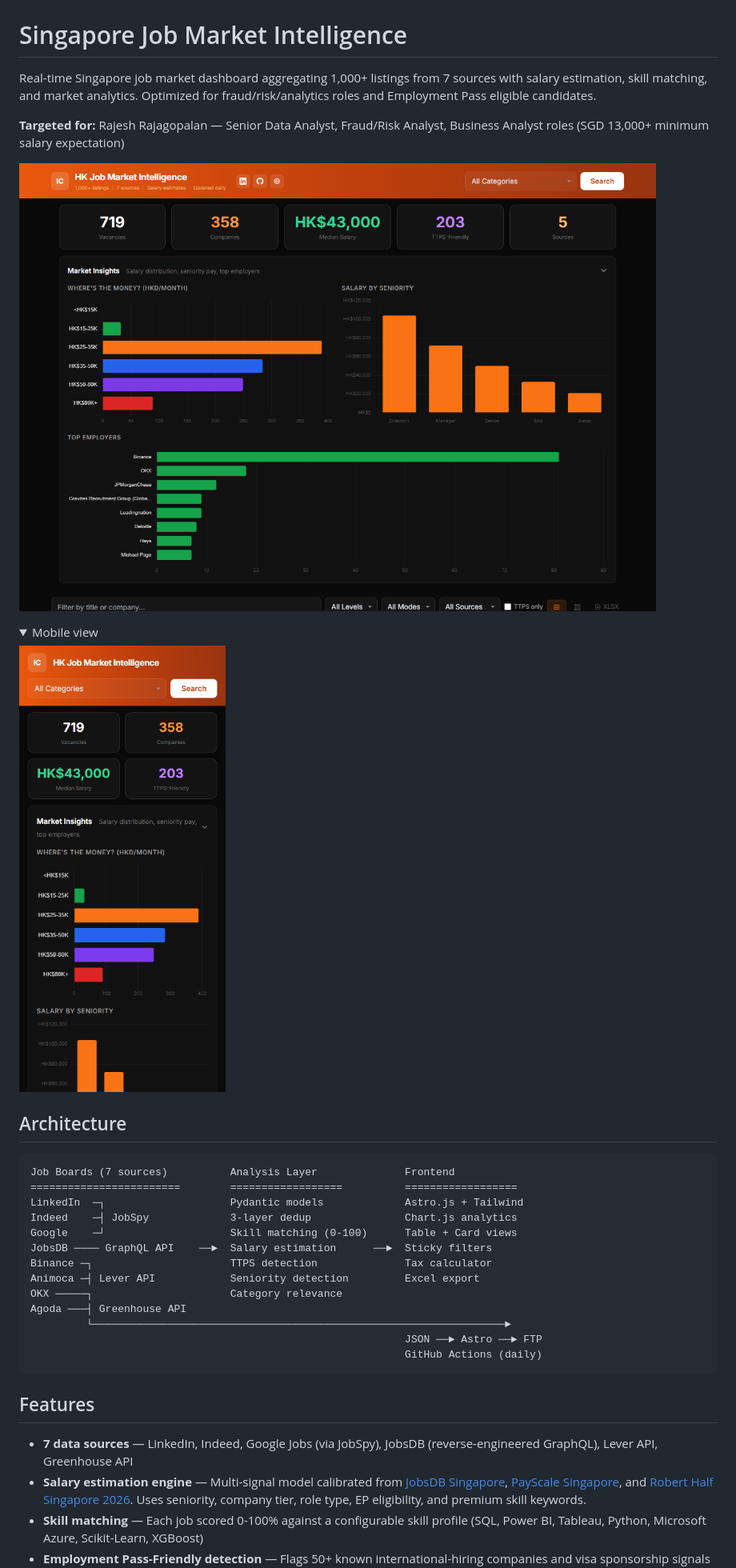
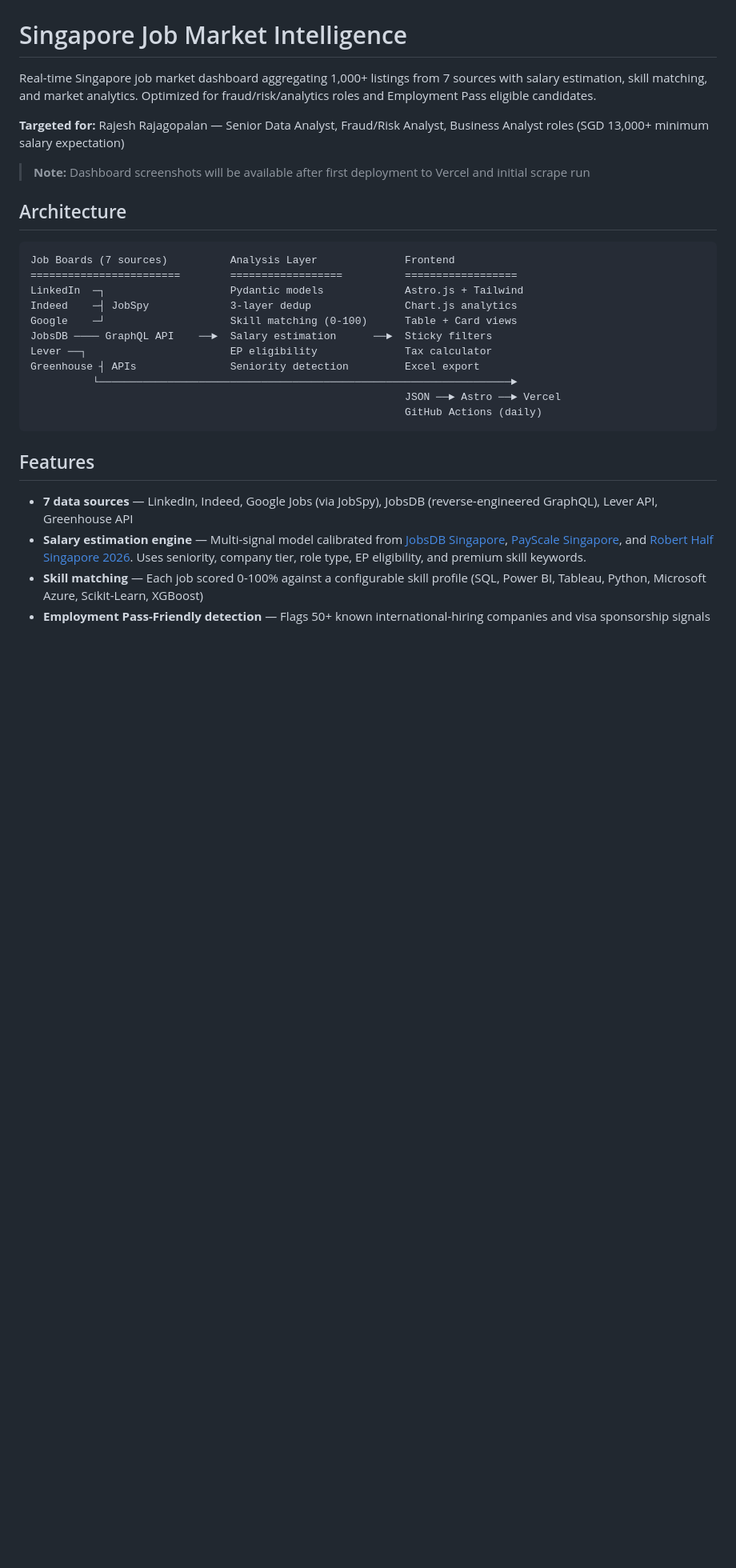
Before and after one commit to lordrajesh/sg-job-scraper, a Markdown page: README.md, the part around one of its changes. Shown at 80% size. Drawn GitHub-style; folded sections open; blank space fills up the shorter version.

Commit message:
docs: Remove HK project references from README
- Removed old HK screenshot images that were from previous project
- Fixed architecture diagram: removed crypto/ecommerce APIs (not used in SG)
- Changed 'TTPS detection' → 'EP eligibility' in analysis layer
- Changed deployment from 'Hostinger FTP' → 'Vercel'
- Added note that screenshots will be available after first scrape run
- README now accurately reflects Rajesh's Singapore job scraper

````diff
--- a/README.md
+++ b/README.md
@@ -4,14 +4,7 @@ Real-time Singapore job market dashboard aggregating 1,000+ listings from 7 sour
 
 **Targeted for:** Rajesh Rajagopalan — Senior Data Analyst, Fraud/Risk Analyst, Business Analyst roles (SGD 13,000+ minimum salary expectation)
 
-![Dashboard Screenshot](docs/screenshot.png)
-
-<details>
-<summary>Mobile view</summary>
-
-![Mobile Screenshot](docs/screenshot-mobile.png)
-
-</details>
+> **Note:** Dashboard screenshots will be available after first deployment to Vercel and initial scrape run
 
 ## Architecture
 
@@ -22,12 +15,10 @@ LinkedIn  ─┐                    Pydantic models             Astro.js + Tailw
 Indeed    ─┤ JobSpy             3-layer dedup               Chart.js analytics
 Google    ─┘                    Skill matching (0-100)      Table + Card views
 JobsDB ──── GraphQL API    ──►  Salary estimation      ──►  Sticky filters
-Binance ─┐                      TTPS detection              Tax calculator
-Animoca ─┤ Lever API            Seniority detection         Excel export
-OKX ─────┐                      Category relevance
-Agoda ───┤ Greenhouse API
-         └──────────────────────────────────────────────────────────────────►
-                                                            JSON ──► Astro ──► FTP
+Lever ──┐                       EP eligibility              Tax calculator
+Greenhouse ┤ APIs               Seniority detection         Excel export
+          └──────────────────────────────────────────────────────────────────►
+                                                            JSON ──► Astro ──► Vercel
                                                             GitHub Actions (daily)
 ```
 
````
Also changed, not shown: other parts of README.md (+1 -1 lines).
